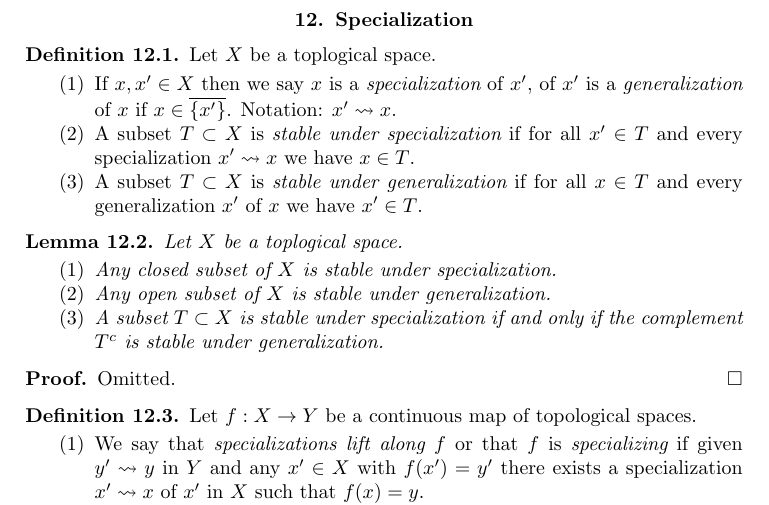
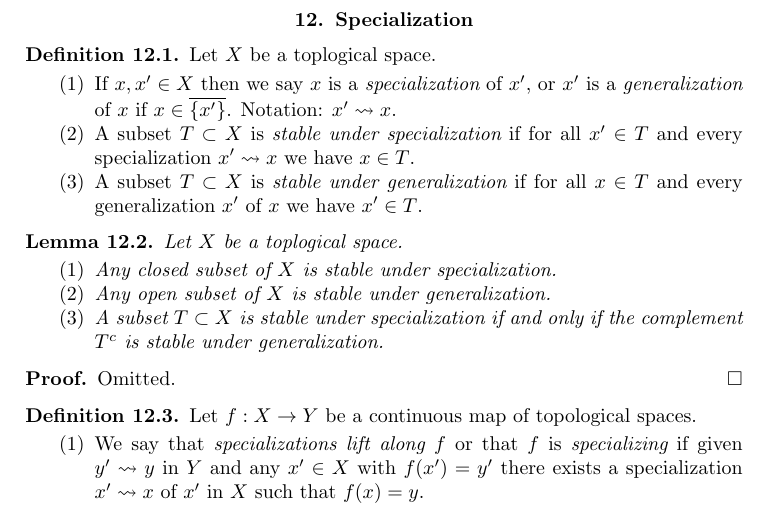
Before and after one commit to stacks/stacks-project, a LaTeX paper (topology.tex): part of page 15 of 20, cut so that both start at the same text. Compiled offline with pdfLaTeX.

Commit message:
Typo in topology.tex
	Thanks to Hendrik Verhoek

```diff
--- a/topology.tex
+++ b/topology.tex
@@ -1439,7 +1439,7 @@ Obvious from Lemma \ref{lemma-jacobson-inherited} above.
 Let $X$ be a toplogical space.
 \begin{enumerate}
 \item If $x, x' \in X$ then we say $x$ is a {\it specialization} of $x'$,
-of $x'$ is a {\it generalization} of $x$ if $x \in \overline{\{x'\}}$.
+or $x'$ is a {\it generalization} of $x$ if $x \in \overline{\{x'\}}$.
 Notation: $x' \leadsto x$.
 \item A subset $T \subset X$ is {\it stable under specialization}
 if for all $x' \in T$ and every specialization $x' \leadsto x$ we have
```
